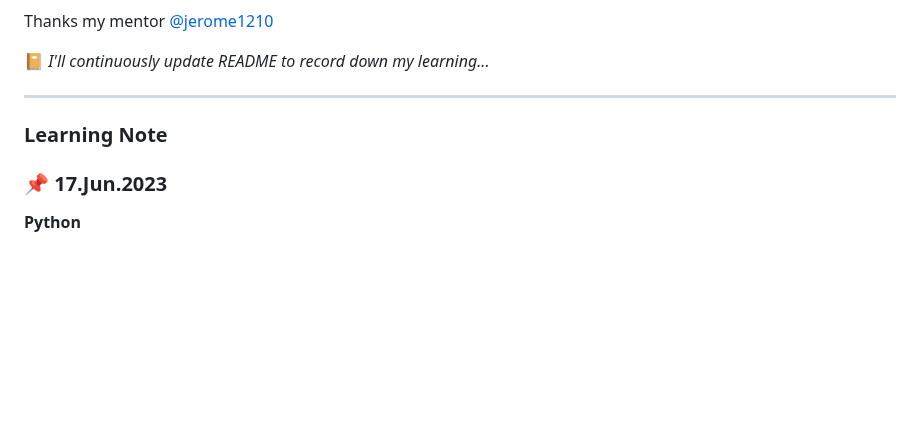
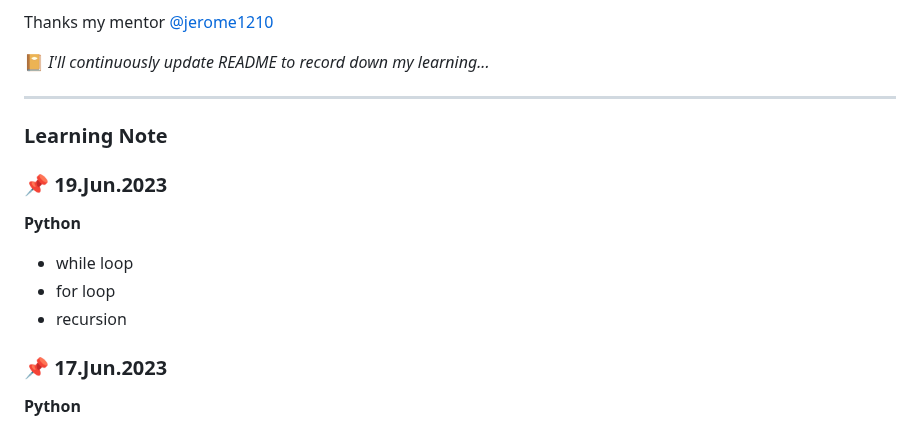
Before and after one commit to rubywu0604/learningNote, a Markdown page: README.md, the part around the change. GitHub-like rendering; blank space fills up the shorter version.

Commit message:
6/19 daily update

```diff
--- a/README.md
+++ b/README.md
@@ -21,6 +21,12 @@ Thanks my mentor [@jerome1210](https://github.com/Jerome1210)
 ___
 
 ### Learning Note
+### :pushpin: 19.Jun.2023
+**Python**
+- while loop
+- for loop
+- recursion
+
 ### :pushpin: 17.Jun.2023
 **Python**
 - set (practice in [exercism](https://exercism.org/tracks/python/exercises/cater-waiter/solutions/rubywu0604))
```
